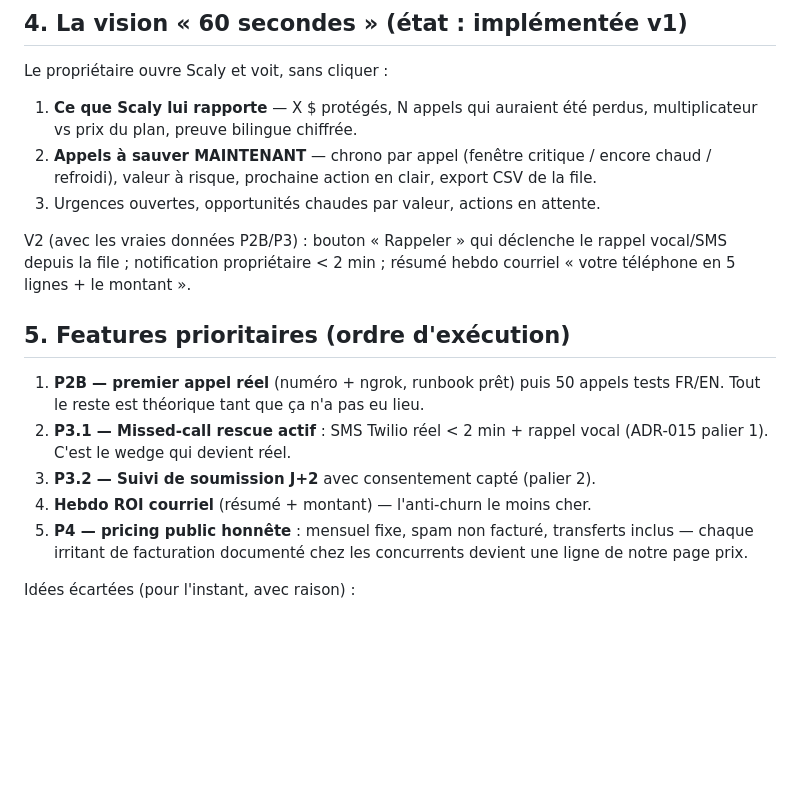
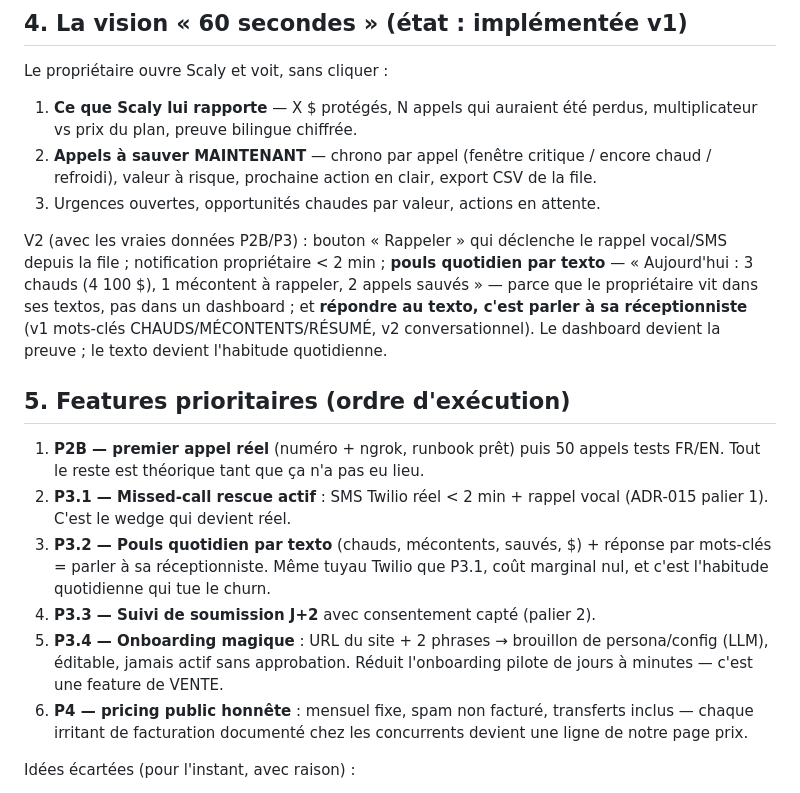
Before and after one commit to mboyer1269-pixel/scaly, a Markdown page: docs/STRATEGY.md, the part around the change. GitHub-like rendering; blank space fills up the shorter version.

Commit message:
docs(strategy): pouls quotidien par texto + dialogue proprietaire + onboarding magique
Trois ajouts au plan P3 : digest texto (chauds/mecontents/sauves/$,
dailyDigestHour deja dans le domaine), reponse par mots-cles = parler a
sa receptionniste (v2 conversationnel), onboarding URL site -> brouillon
de persona approuve par le proprietaire.

Co-Authored-By: Claude Fable 5 <noreply@anthropic.com>

```diff
--- a/docs/STRATEGY.md
+++ b/docs/STRATEGY.md
@@ -66,7 +66,11 @@ Le propriétaire ouvre Scaly et voit, sans cliquer :
 
 V2 (avec les vraies données P2B/P3) : bouton « Rappeler » qui déclenche le
 rappel vocal/SMS depuis la file ; notification propriétaire < 2 min ;
-résumé hebdo courriel « votre téléphone en 5 lignes + le montant ».
+**pouls quotidien par texto** — « Aujourd'hui : 3 chauds (4 100 $), 1 mécontent
+à rappeler, 2 appels sauvés » — parce que le propriétaire vit dans ses textos,
+pas dans un dashboard ; et **répondre au texto, c'est parler à sa
+réceptionniste** (v1 mots-clés CHAUDS/MÉCONTENTS/RÉSUMÉ, v2 conversationnel).
+Le dashboard devient la preuve ; le texto devient l'habitude quotidienne.
 
 ## 5. Features prioritaires (ordre d'exécution)
 
@@ -74,9 +78,14 @@ résumé hebdo courriel « votre téléphone en 5 lignes + le montant ».
    tests FR/EN. Tout le reste est théorique tant que ça n'a pas eu lieu.
 2. **P3.1 — Missed-call rescue actif** : SMS Twilio réel < 2 min + rappel
    vocal (ADR-015 palier 1). C'est le wedge qui devient réel.
-3. **P3.2 — Suivi de soumission J+2** avec consentement capté (palier 2).
-4. **Hebdo ROI courriel** (résumé + montant) — l'anti-churn le moins cher.
-5. **P4 — pricing public honnête** : mensuel fixe, spam non facturé,
+3. **P3.2 — Pouls quotidien par texto** (chauds, mécontents, sauvés, $) +
+   réponse par mots-clés = parler à sa réceptionniste. Même tuyau Twilio que
+   P3.1, coût marginal nul, et c'est l'habitude quotidienne qui tue le churn.
+4. **P3.3 — Suivi de soumission J+2** avec consentement capté (palier 2).
+5. **P3.4 — Onboarding magique** : URL du site + 2 phrases → brouillon de
+   persona/config (LLM), éditable, jamais actif sans approbation. Réduit
+   l'onboarding pilote de jours à minutes — c'est une feature de VENTE.
+6. **P4 — pricing public honnête** : mensuel fixe, spam non facturé,
    transferts inclus — chaque irritant de facturation documenté chez les
    concurrents devient une ligne de notre page prix.
 
```
Also changed, not shown: ROADMAP.md (+1 -1 lines).
